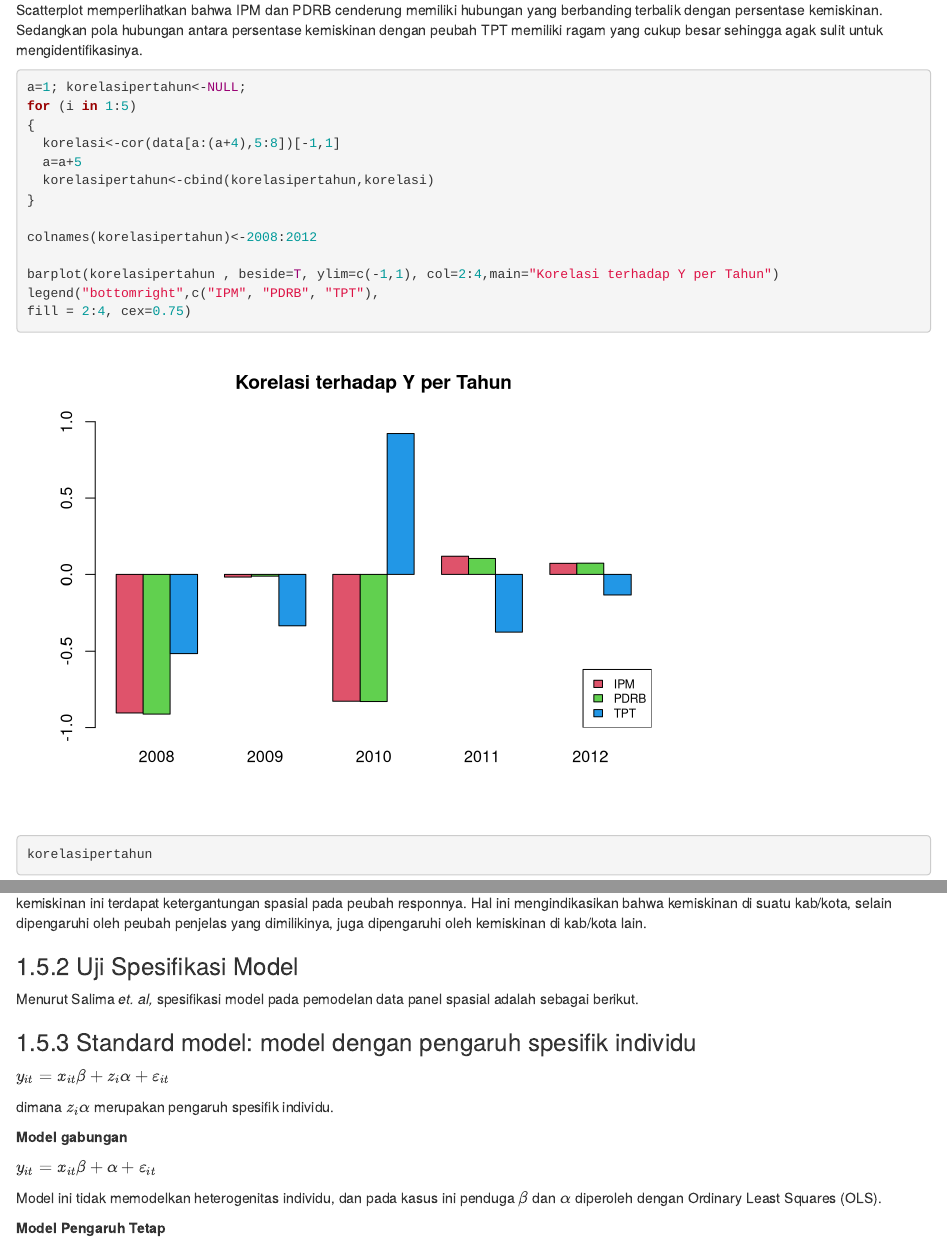
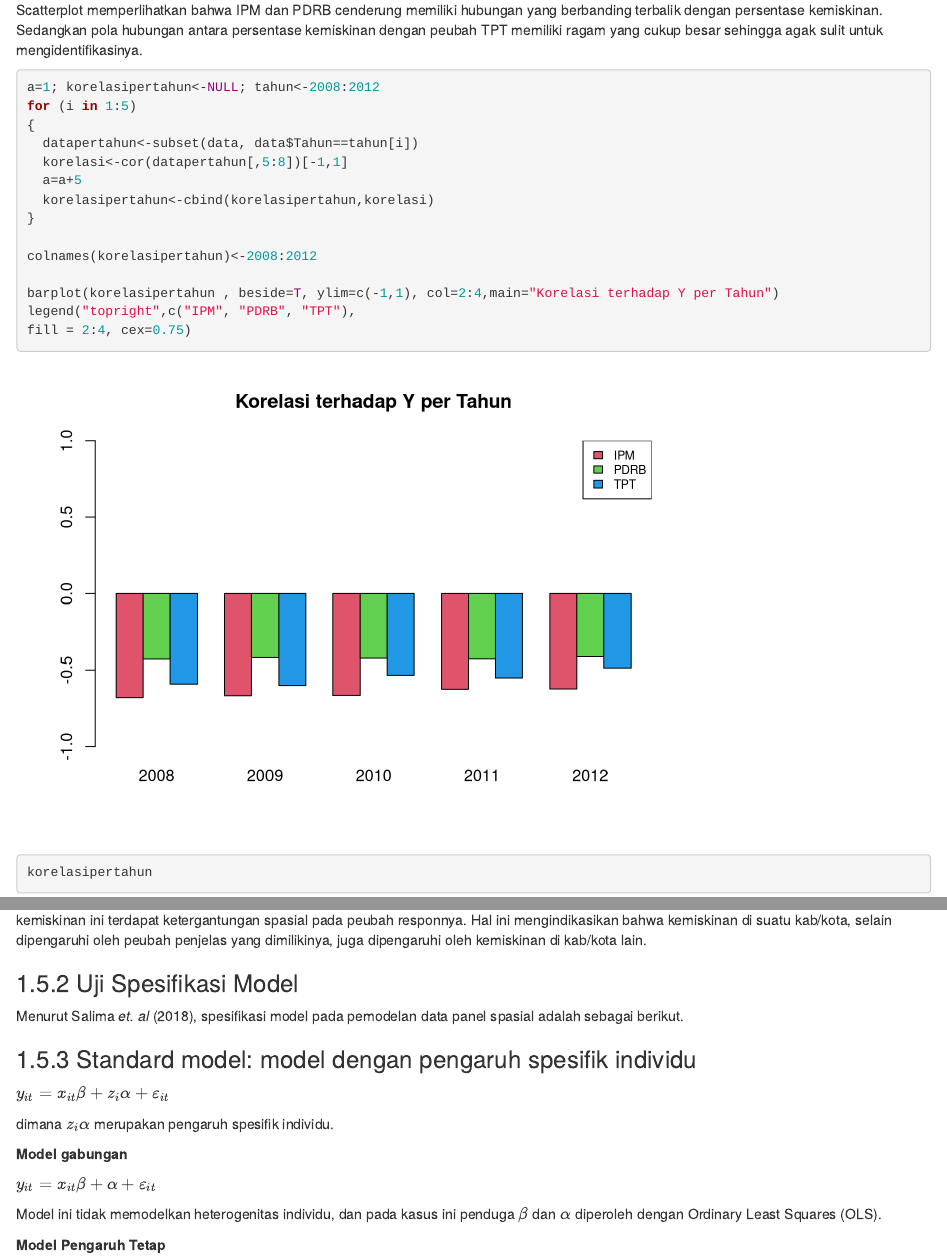
Before and after one commit to raoy/Pelatihan-Spasial, an R Markdown document (04-Data-Panel.Rmd): the page in a window 1100 px wide, from 6210 px down, and a second part further down, joined at a grey line. Rendered offline with R 4.5, knitr and Pandoc, with nearby package versions; drawn as R Markdown's standard HTML page in place of the format the file asks for; some code elsewhere in the file could not run offline.

Commit message:
update modul

````diff
--- a/04-Data-Panel.Rmd
+++ b/04-Data-Panel.Rmd
@@ -104,10 +104,11 @@ Scatterplot memperlihatkan bahwa IPM dan PDRB cenderung memiliki hubungan yang b
 
 
 ```{r}
-a=1; korelasipertahun<-NULL;
+a=1; korelasipertahun<-NULL; tahun<-2008:2012
 for (i in 1:5)
 {
-  korelasi<-cor(data[a:(a+4),5:8])[-1,1]
+  datapertahun<-subset(data, data$Tahun==tahun[i])
+  korelasi<-cor(datapertahun[,5:8])[-1,1]
   a=a+5
   korelasipertahun<-cbind(korelasipertahun,korelasi)
 }
@@ -115,7 +116,7 @@ for (i in 1:5)
 colnames(korelasipertahun)<-2008:2012
 
 barplot(korelasipertahun , beside=T, ylim=c(-1,1), col=2:4,main="Korelasi terhadap Y per Tahun")
-legend("bottomright",c("IPM", "PDRB", "TPT"),
+legend("topright",c("IPM", "PDRB", "TPT"),
 fill = 2:4, cex=0.75)
 ```
 
@@ -274,7 +275,7 @@ Terlihat pada output di atas bahwa p-value $<\alpha=0.05$ maka kita dapat menyim
 
 ### Uji Spesifikasi Model
 
-Menurut Salima *et. al,* spesifikasi model pada pemodelan data panel spasial adalah sebagai berikut.
+Menurut Salima *et. al* (2018), spesifikasi model pada pemodelan data panel spasial adalah sebagai berikut.
 
 ### Standard model: model dengan pengaruh spesifik individu
 
````
Also changed, not shown: 01-intro.Rmd (+1 -1 lines), docs/search_index.json, 04-Data-Panel.Rmd (3 more changed lines), 6 other files.
